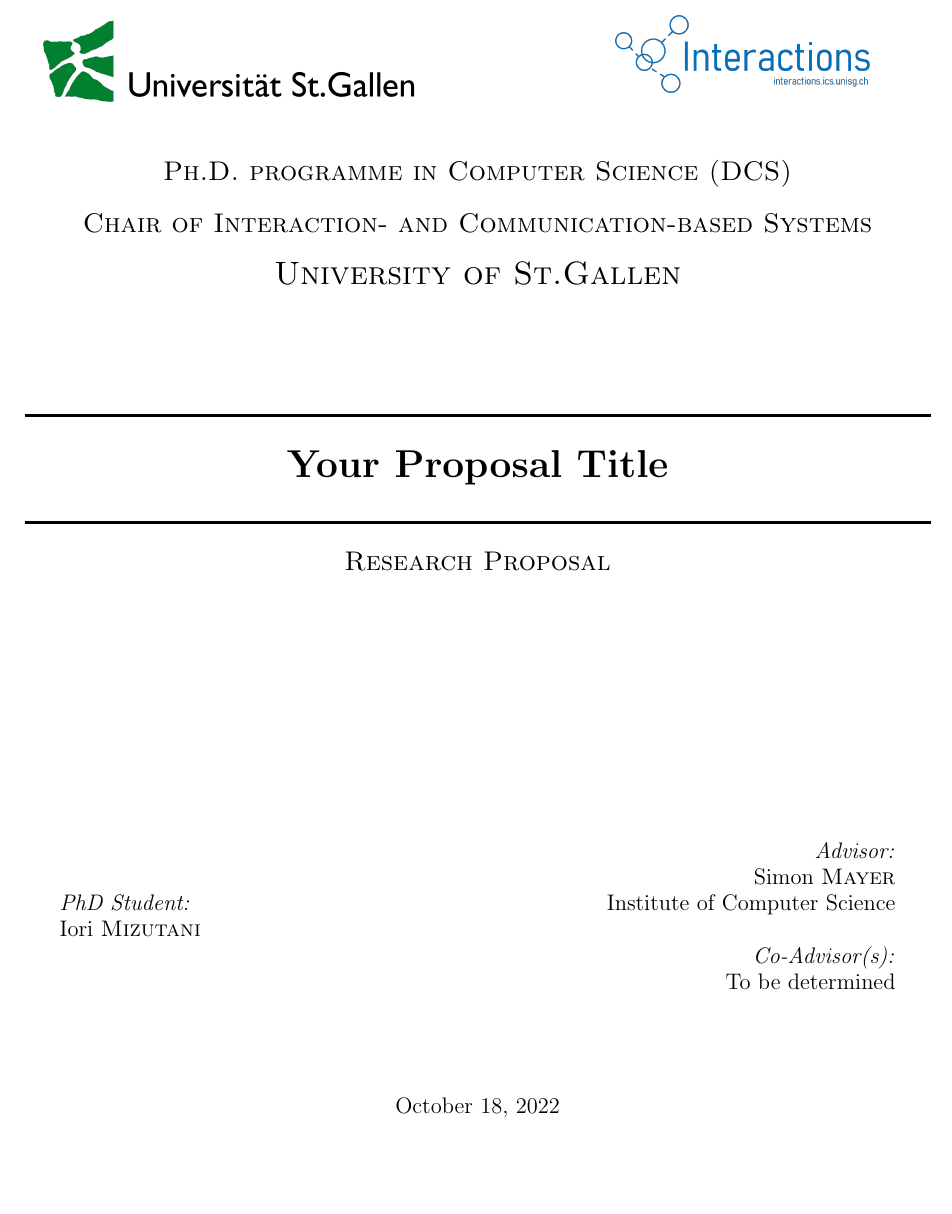
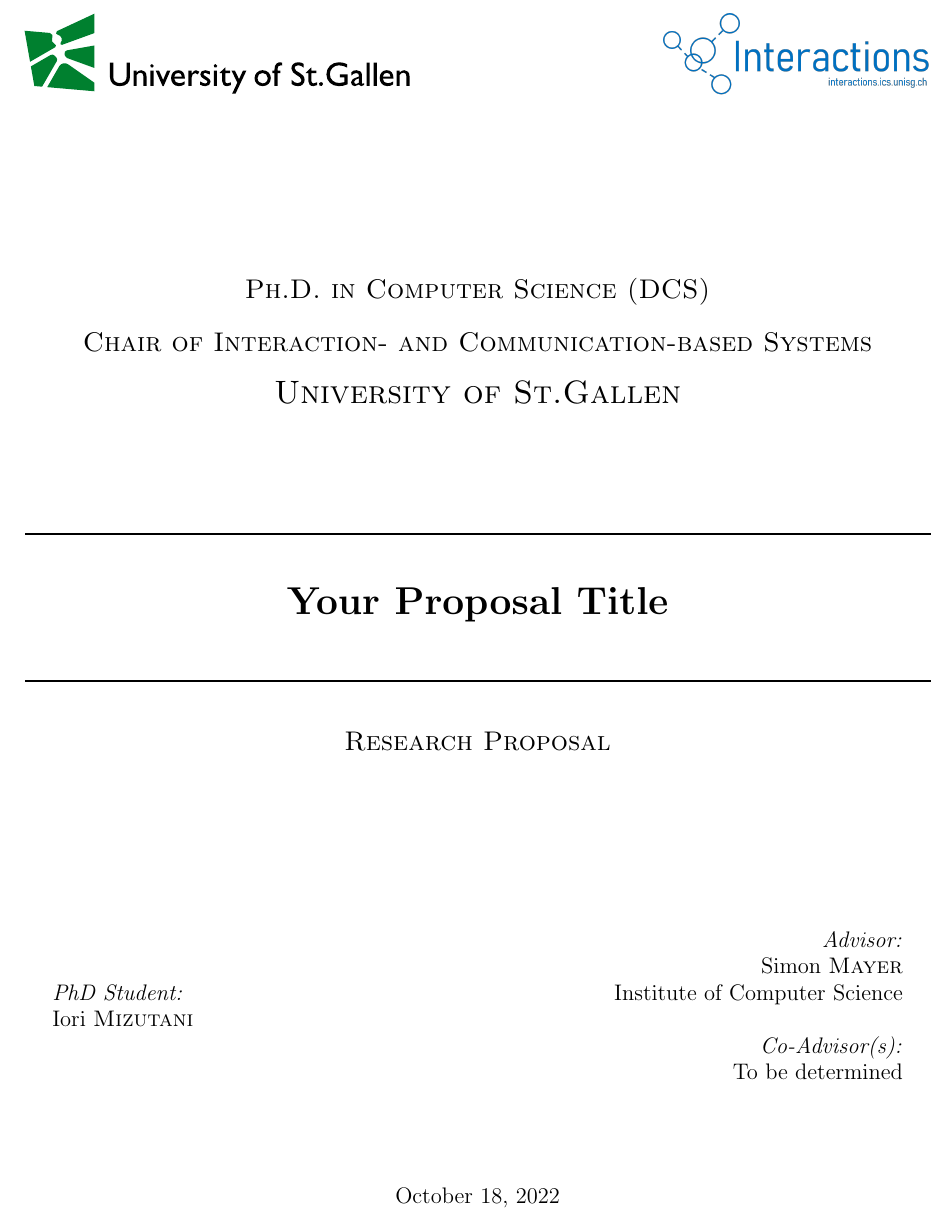
Before and after one commit to prg-grp/PhD-Proposal-Template, a LaTeX document (main.tex): part of page 1 of 8, cut so that both start at the same text, the shorter picture padded with empty space. Compiled offline with pdfLaTeX.

Commit message:
Improve title page layout and use new HSG logo

```diff
--- a/main.tex
+++ b/main.tex
@@ -56,25 +56,16 @@
 \setlength{\topmargin}{0in}
  % Center everything on the page
 \center
+\includegraphics[height=1.5cm]{logos/hsg.pdf}
+\hfill
+\includegraphics[height=1.5cm,trim=0 7mm 15mm 0]{logos/interactions.png}
 
-\begin{minipage}{0.4\textwidth}
-\begin{flushleft} \large
-\hspace*{-0.5cm}
-\includegraphics[scale=0.1]{logos/hsg.png}\\
-\end{flushleft}
-\end{minipage}
-~
-\begin{minipage}{0.5\textwidth}
-\begin{flushright} \large
-\hspace*{2cm}
-\includegraphics[scale=0.3]{logos/interactions.png}\\
-\end{flushright}
-\end{minipage} \\[1cm]
 %----------------------------------------------------------------------------------------
 %	HEADING SECTIONS
 %----------------------------------------------------------------------------------------
 
-\textsc{\Large Ph.D. programme in Computer Science (DCS)} \\[0.5cm]
+\vfill
+\textsc{\Large Ph.D. in Computer Science (DCS)} \\[0.5cm]
 \textsc{\Large Chair of Interaction- and Communication-based Systems} \\[0.5cm]
 \textsc{\LARGE University of St.Gallen}\\[2.0cm]
 
@@ -84,16 +75,15 @@
 
 \HRule \\[0.6cm]
 % Title of your document
-{ \huge \bfseries Your Proposal Title}\\[0.4cm]
+\huge \textbf{Your Proposal Title}\\[0.4cm]
 \HRule \\[0.4cm]
 
 \textsc{\Large Research Proposal}
-
+\vfill
 
 %----------------------------------------------------------------------------------------
 %	AUTHOR SECTION
 %----------------------------------------------------------------------------------------
-\vspace*{\fill}
 
 \begin{minipage}{0.4\textwidth}
 \begin{flushleft} \large
```
Also changed, not shown: logos/hsg.pdf (added), logos/hsg.png (deleted).
